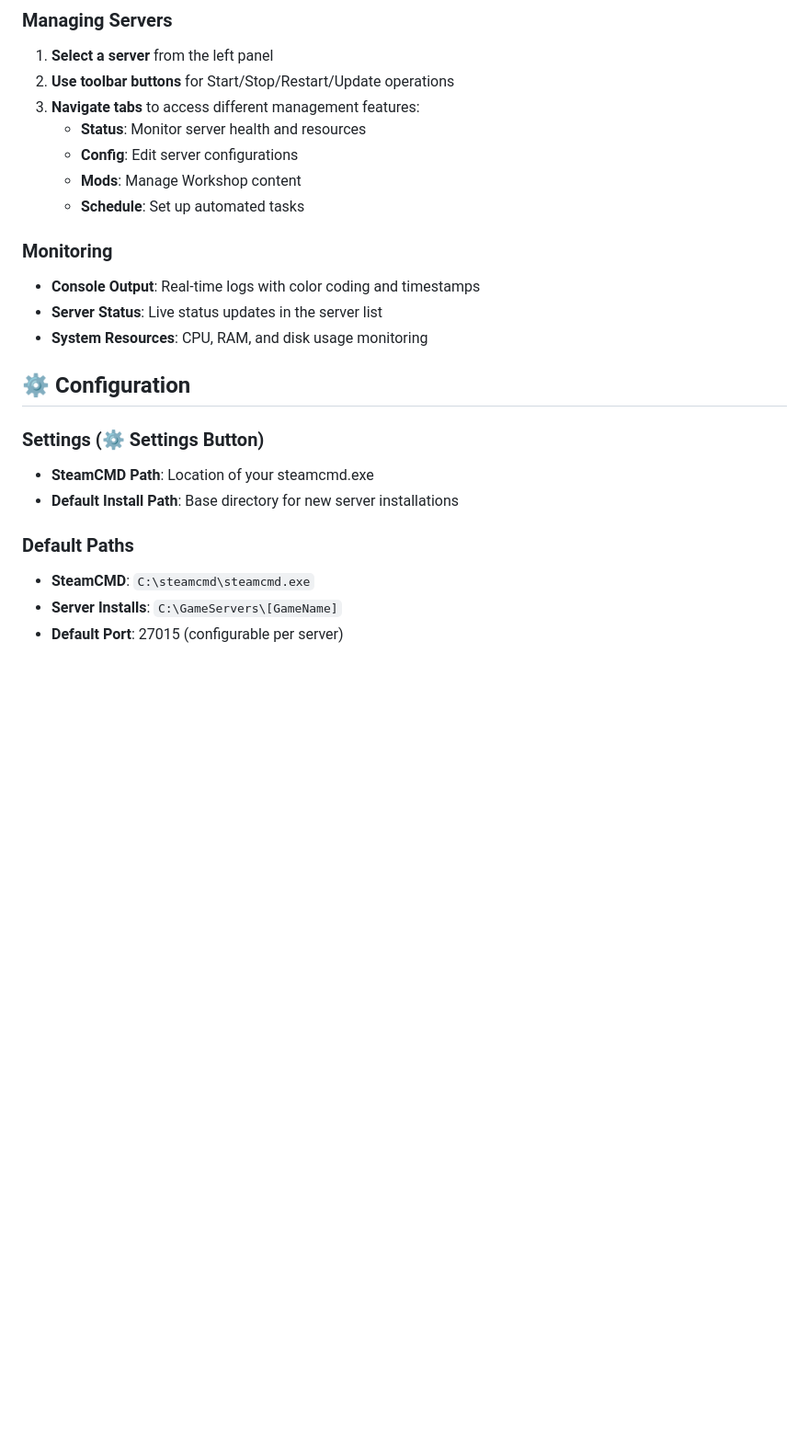
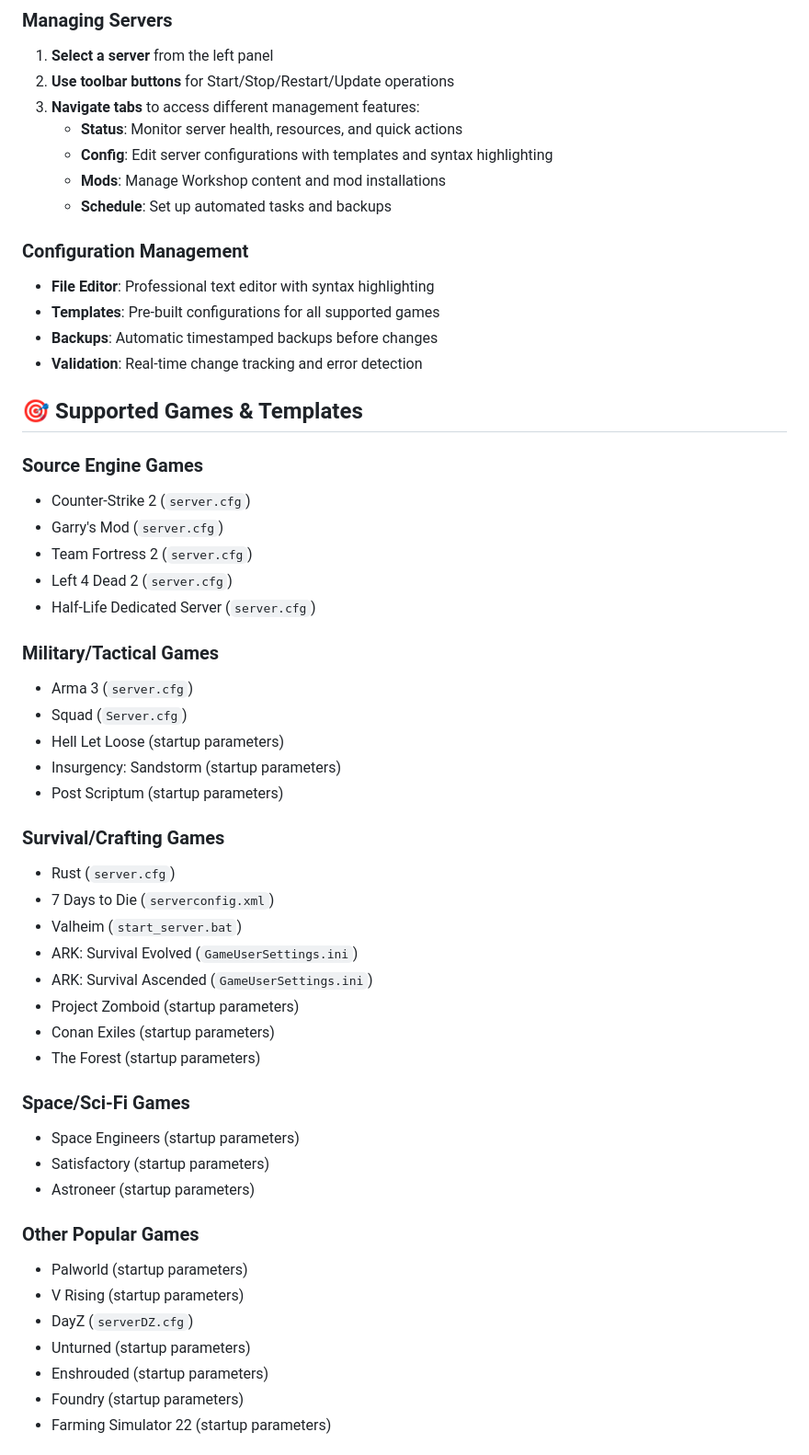
Before and after one commit to itskempf/PulsePanel, a Markdown page: README.md, the part around one of its changes. Shown at 92% size. Rendered like a GitHub page; blank space fills up the shorter version.

Commit message:
docs: Add comprehensive README with all features and 40+ supported games

```diff
--- a/README.md
+++ b/README.md
@@ -53,23 +68,54 @@ A modern WPF dashboard application for managing game servers using SteamCMD with
 1. **Select a server** from the left panel
 2. **Use toolbar buttons** for Start/Stop/Restart/Update operations
 3. **Navigate tabs** to access different management features:
-   - **Status**: Monitor server health and resources
-   - **Config**: Edit server configurations
-   - **Mods**: Manage Workshop content
-   - **Schedule**: Set up automated tasks
+   - **Status**: Monitor server health, resources, and quick actions
+   - **Config**: Edit server configurations with templates and syntax highlighting
+   - **Mods**: Manage Workshop content and mod installations
+   - **Schedule**: Set up automated tasks and backups
 
-### Monitoring
-- **Console Output**: Real-time logs with color coding and timestamps
-- **Server Status**: Live status updates in the server list
-- **System Resources**: CPU, RAM, and disk usage monitoring
+### Configuration Management
+- **File Editor**: Professional text editor with syntax highlighting
+- **Templates**: Pre-built configurations for all supported games
+- **Backups**: Automatic timestamped backups before changes
+- **Validation**: Real-time change tracking and error detection
 
-## ⚙️ Configuration
+## 🎯 Supported Games & Templates
 
-### Settings (⚙️ Settings Button)
-- **SteamCMD Path**: Location of your steamcmd.exe
-- **Default Install Path**: Base directory for new server installations
+### Source Engine Games
+- Counter-Strike 2 (`server.cfg`)
+- Garry's Mod (`server.cfg`)
+- Team Fortress 2 (`server.cfg`)
+- Left 4 Dead 2 (`server.cfg`)
+- Half-Life Dedicated Server (`server.cfg`)
 
-### Default Paths
-- **SteamCMD**: `C:\steamcmd\steamcmd.exe`
-- **Server Installs**: `C:\GameServers\[GameName]`
-- **Default Port**: 27015 (configurable per server)
+### Military/Tactical Games
+- Arma 3 (`server.cfg`)
+- Squad (`Server.cfg`)
+- Hell Let Loose (startup parameters)
+- Insurgency: Sandstorm (startup parameters)
+- Post Scriptum (startup parameters)
+
+### Survival/Crafting Games
+- Rust (`server.cfg`)
+- 7 Days to Die (`serverconfig.xml`)
+- Valheim (`start_server.bat`)
+- ARK: Survival Evolved (`GameUserSettings.ini`)
+- ARK: Survival Ascended (`GameUserSettings.ini`)
+- Project Zomboid (startup parameters)
+- Conan Exiles (startup parameters)
+- The Forest (startup parameters)
+
+### Space/Sci-Fi Games
+- Space Engineers (startup parameters)
+- Satisfactory (startup parameters)
+- Astroneer (startup parameters)
+
+### Other Popular Games
+- Palworld (startup parameters)
+- V Rising (startup parameters)
+- DayZ (`serverDZ.cfg`)
+- Unturned (startup parameters)
+- Enshrouded (startup parameters)
+- Foundry (startup parameters)
+- Farming Simulator 22 (startup parameters)
+
```
Also changed, not shown: other parts of README.md (+106 -81 lines).
